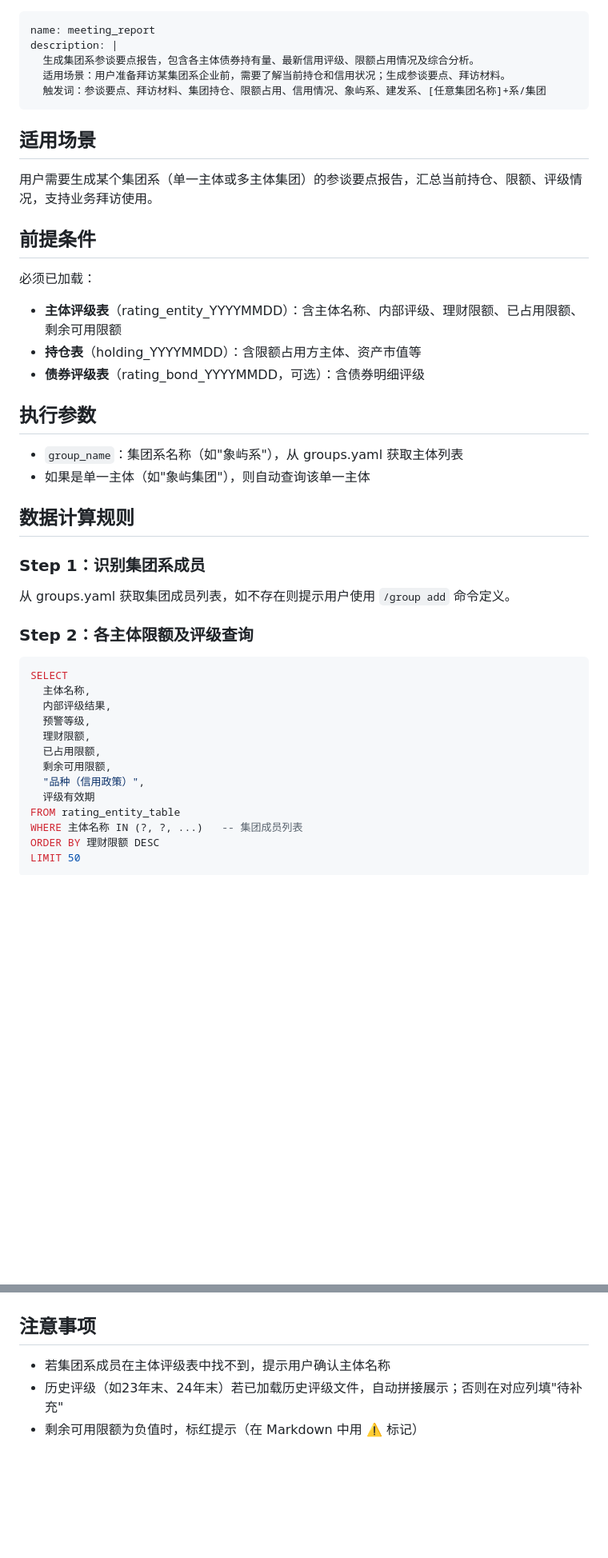
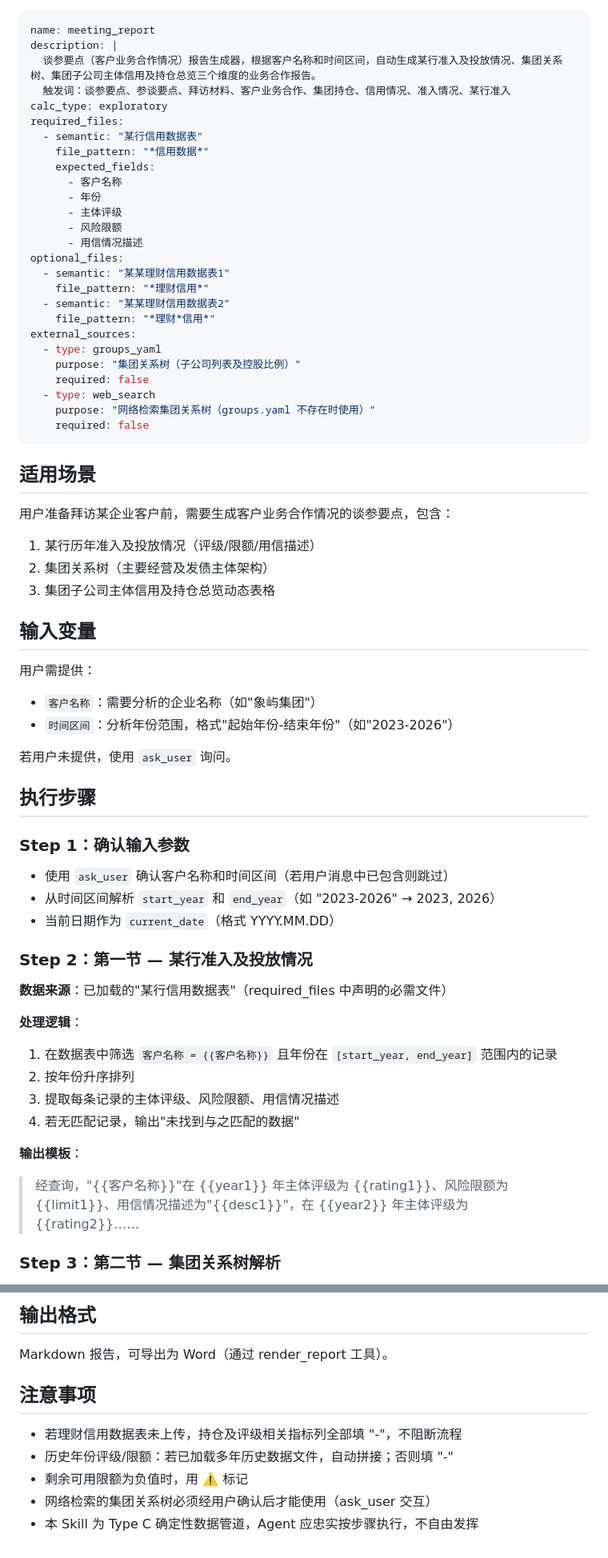
Before and after one commit to pangchaichai/DataAgent, a Markdown page: skills/meeting_report/SKILL.md, 2 parts joined by grey strips. Shown at 80% size. GitHub-like rendering; blank space fills up the shorter version.

````diff
--- a/skills/meeting_report/SKILL.md
+++ b/skills/meeting_report/SKILL.md
@@ -1,41 +1,64 @@
 ---
 name: meeting_report
 description: |
-  生成集团系参谈要点报告，包含各主体债券持有量、最新信用评级、限额占用情况及综合分析。
-  适用场景：用户准备拜访某集团系企业前，需要了解当前持仓和信用状况；生成参谈要点、拜访材料。
-  触发词：参谈要点、拜访材料、集团持仓、限额占用、信用情况、象屿系、建发系、[任意集团名称]+系/集团
+  谈参要点（客户业务合作情况）报告生成器，根据客户名称和时间区间，自动生成某行准入及投放情况、集团关系树、集团子公司主体信用及持仓总览三个维度的业务合作报告。
+  触发词：谈参要点、参谈要点、拜访材料、客户业务合作、集团持仓、信用情况、准入情况、某行准入
+calc_type: exploratory
+required_files:
+  - semantic: "某行信用数据表"
+    file_pattern: "*信用数据*"
+    expected_fields:
+      - 客户名称
+      - 年份
+      - 主体评级
+      - 风险限额
+      - 用信情况描述
+optional_files:
+  - semantic: "某某理财信用数据表1"
+    file_pattern: "*理财信用*"
+  - semantic: "某某理财信用数据表2"
+    file_pattern: "*理财*信用*"
+external_sources:
+  - type: groups_yaml
+    purpose: "集团关系树（子公司列表及控股比例）"
+    required: false
+  - type: web_search
+    purpose: "网络检索集团关系树（groups.yaml 不存在时使用）"
+    required: false
 ---
 
 ## 适用场景
-用户需要生成某个集团系（单一主体或多主体集团）的参谈要点报告，汇总当前持仓、限额、评级情况，支持业务拜访使用。
+用户准备拜访某企业客户前，需要生成客户业务合作情况的谈参要点，包含：
+1. 某行历年准入及投放情况（评级/限额/用信描述）
+2. 集团关系树（主要经营及发债主体架构）
+3. 集团子公司主体信用及持仓总览动态表格
 
-## 前提条件
-必须已加载：
-- **主体评级表**（rating_entity_YYYYMMDD）：含主体名称、内部评级、理财限额、已占用限额、剩余可用限额
-- **持仓表**（holding_YYYYMMDD）：含限额占用方主体、资产市值等
-- **债券评级表**（rating_bond_YYYYMMDD，可选）：含债券明细评级
+## 输入变量
+用户需提供：
+- `客户名称`：需要分析的企业名称（如"象屿集团"）
+- `时间区间`：分析年份范围，格式"起始年份-结束年份"（如"2023-2026"）
 
-## 执行参数
-- `group_name`：集团系名称（如"象屿系"），从 groups.yaml 获取主体列表
-- 如果是单一主体（如"象屿集团"），则自动查询该单一主体
+若用户未提供，使用 `ask_user` 询问。
 
-## 数据计算规则
+## 执行步骤
 
-### Step 1：识别集团系成员
-从 groups.yaml 获取集团成员列表，如不存在则提示用户使用 `/group add` 命令定义。
+### Step 1：确认输入参数
+- 使用 `ask_user` 确认客户名称和时间区间（若用户消息中已包含则跳过）
+- 从时间区间解析 `start_year` 和 `end_year`（如 "2023-2026" → 2023, 2026）
+- 当前日期作为 `current_date`（格式 YYYY.MM.DD）
 
-### Step 2：各主体限额及评级查询
-```sql
-SELECT
-  主体名称,
-  内部评级结果,
-  预警等级,
-  理财限额,
-  已占用限额,
-  剩余可用限额,
-  "品种（信用政策）",
-  评级有效期
-FROM rating_entity_table
-WHERE 主体名称 IN (?, ?, ...)   -- 集团成员列表
-ORDER BY 理财限额 DESC
-LIMIT 50
+### Step 2：第一节 — 某行准入及投放情况
+
+**数据来源**：已加载的"某行信用数据表"（required_files 中声明的必需文件）
+
+**处理逻辑**：
+1. 在数据表中筛选 `客户名称 = {{客户名称}}` 且年份在 `[start_year, end_year]` 范围内的记录
+2. 按年份升序排列
+3. 提取每条记录的主体评级、风险限额、用信情况描述
+4. 若无匹配记录，输出"未找到与之匹配的数据"
+
+**输出模板**：
+> 经查询，"{{客户名称}}"在 {{year1}} 年主体评级为 {{rating1}}、风险限额为 {{limit1}}、用信情况描述为"{{desc1}}"，在 {{year2}} 年主体评级为 {{rating2}}……
+
+### Step 3：第二节 — 集团关系树解析
+
@@ -94,5 +138,9 @@ LIMIT 30
+## 输出格式
+Markdown 报告，可导出为 Word（通过 render_report 工具）。
 
 ## 注意事项
-- 若集团系成员在主体评级表中找不到，提示用户确认主体名称
-- 历史评级（如23年末、24年末）若已加载历史评级文件，自动拼接展示；否则在对应列填"待补充"
-- 剩余可用限额为负值时，标红提示（在 Markdown 中用 ⚠️ 标记）
+- 若理财信用数据表未上传，持仓及评级相关指标列全部填 "-"，不阻断流程
+- 历史年份评级/限额：若已加载多年历史数据文件，自动拼接；否则填 "-"
+- 剩余可用限额为负值时，用 ⚠️ 标记
+- 网络检索的集团关系树必须经用户确认后才能使用（ask_user 交互）
+- 本 Skill 为 Type C 确定性数据管道，Agent 应忠实按步骤执行，不自由发挥
````
Also changed, not shown: other parts of skills/meeting_report/SKILL.md (+66 -45 lines), skills/weekly_report_generator/SKILL.md (added, +112 -0 lines).
